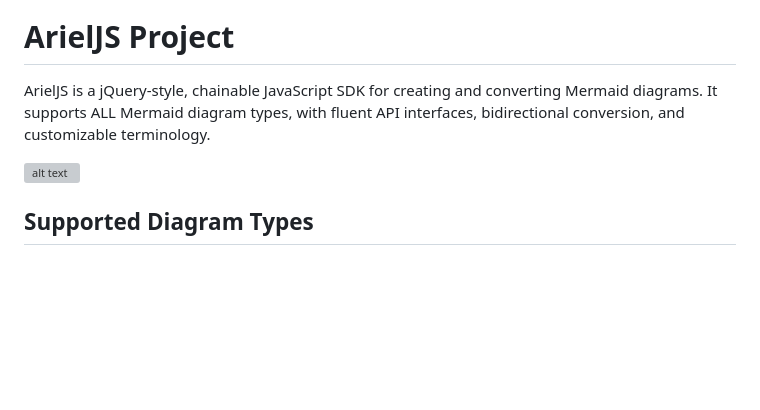
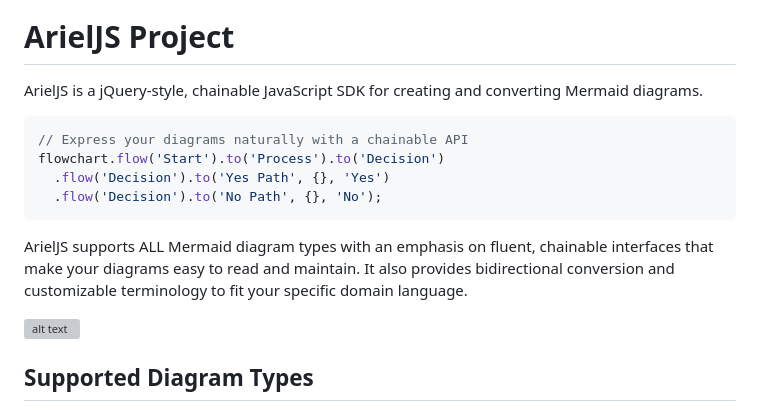
Before and after one commit to jasonkneen/ariel-js, a Markdown page: README.md, the part around one of its changes. Drawn GitHub-style; blank space fills up the shorter version; grey boxes are pictures that could not be loaded.

````diff
--- a/README.md
+++ b/README.md
@@ -3,7 +3,16 @@
 
 # ArielJS Project
 
-ArielJS is a jQuery-style, chainable JavaScript SDK for creating and converting Mermaid diagrams. It supports ALL Mermaid diagram types, with fluent API interfaces, bidirectional conversion, and customizable terminology.
+ArielJS is a jQuery-style, chainable JavaScript SDK for creating and converting Mermaid diagrams.
+
+```javascript
+// Express your diagrams naturally with a chainable API
+flowchart.flow('Start').to('Process').to('Decision')
+  .flow('Decision').to('Yes Path', {}, 'Yes')
+  .flow('Decision').to('No Path', {}, 'No');
+```
+
+ArielJS supports ALL Mermaid diagram types with an emphasis on fluent, chainable interfaces that make your diagrams easy to read and maintain. It also provides bidirectional conversion and customizable terminology to fit your specific domain language.
 
 ![alt text](public/charts.gif)
 
````
Also changed, not shown: other parts of README.md (+52 -8 lines).
